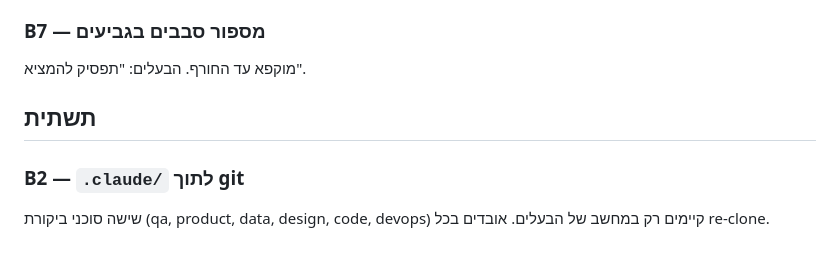
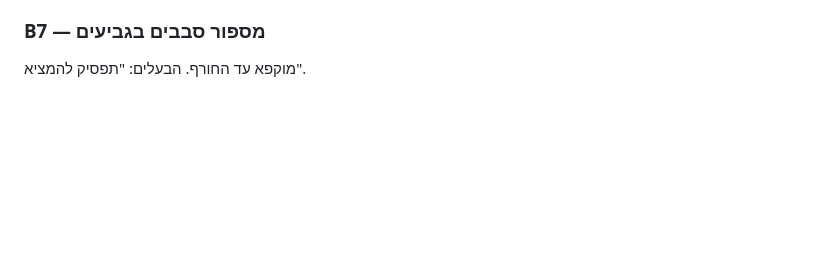
Before and after one commit to idogiveon/SpoilerFree, a Markdown page: BACKLOG.md, the part around the change. Drawn GitHub-style; blank space fills up the shorter version.

Commit message:
docs: B2 יצא מהבקלוג — נעשה ב-#125 (#126)
הסוכנים והמיומנות בגיט, ובדיקה ב-CI שומרת שיישארו שם. סעיף "תשתית"
נמחק כי זה היה הפריט היחיד בו.

Co-authored-by: Claude Opus 5 <noreply@anthropic.com>

```diff
--- a/BACKLOG.md
+++ b/BACKLOG.md
@@ -115,9 +115,3 @@ Brighton, Forest, Coventry, דורטמונד, סלטה ויגו. ריאל מדר
 
 ### B7 — מספור סבבים בגביעים
 מוקפא עד החורף. הבעלים: "תפסיק להמציא".
-
-## תשתית
-
-### B2 — `.claude/` לתוך git
-שישה סוכני ביקורת (qa, product, data, design, code, devops) קיימים רק
-במחשב של הבעלים. אובדים בכל re-clone.
```
